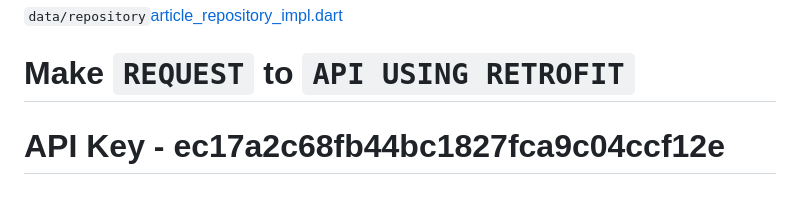
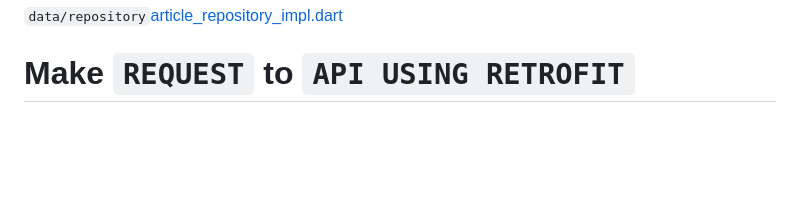
Before and after one commit to ShaysFrame/cln_arch_flutter_news_app, a Markdown page: README.md, the part around the change. Rendered like a GitHub page; blank space fills up the shorter version.

Commit message:
ClnArch2

```diff
--- a/README.md
+++ b/README.md
@@ -336,7 +336,3 @@ And after that we'll create the `article_repository_impl.dart`
 `data/repository`[article_repository_impl.dart](lib/features/daily_news/data/repository/article_repository_impl.dart)
 
 # Make `REQUEST` to `API USING RETROFIT`
-
-
-
-# API Key - ec17a2c68fb44bc1827fca9c04ccf12e
```
